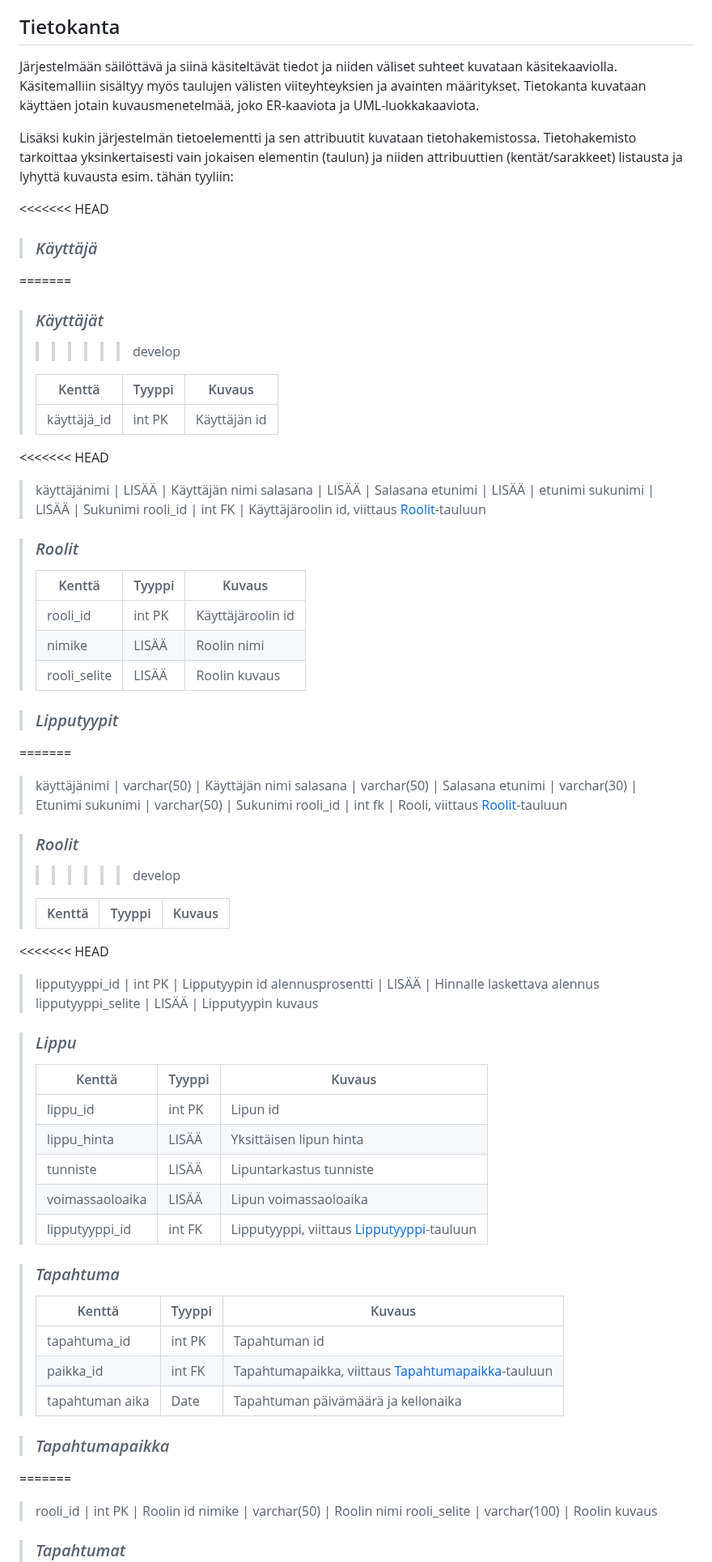
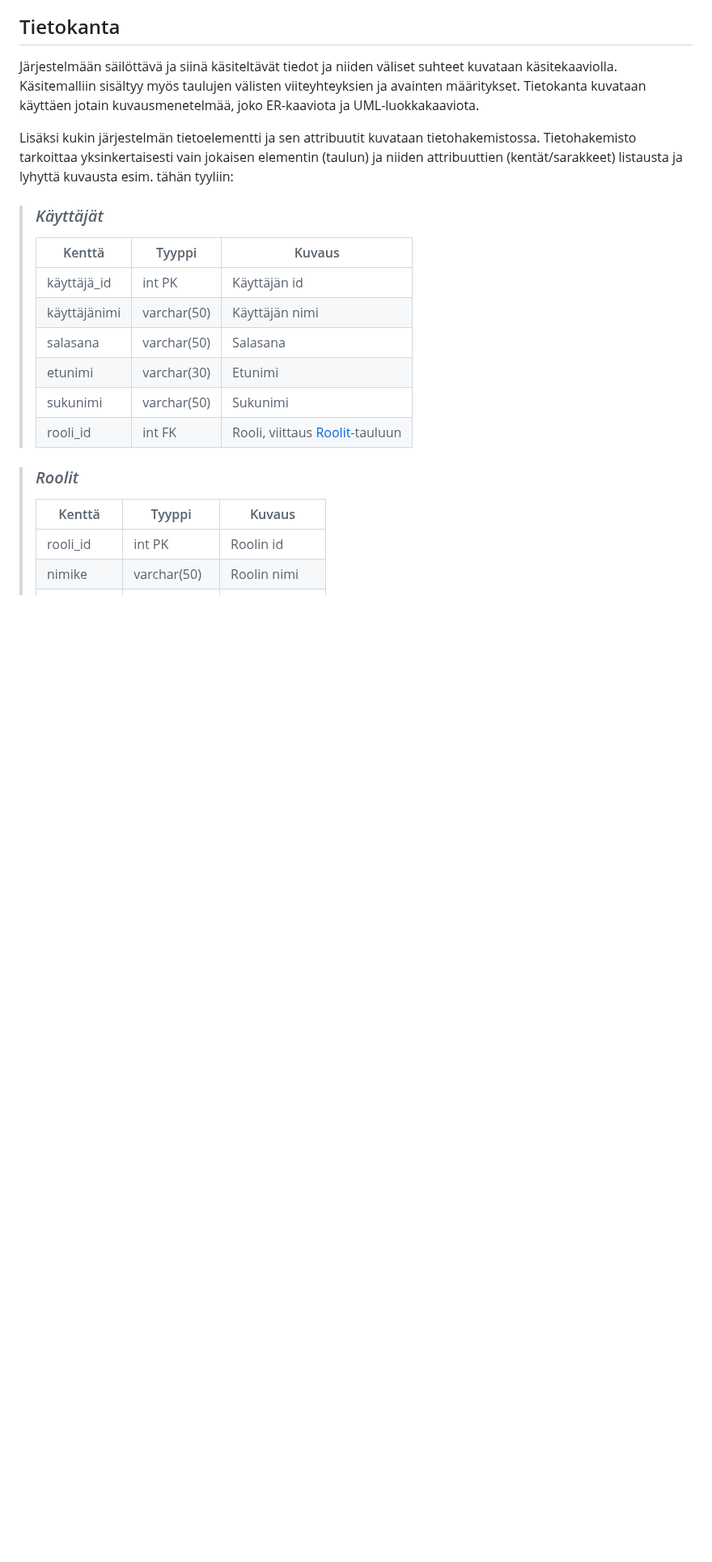
Before and after one commit to MaxLVer/TicketGuru, a Markdown page: README.md, the part around one of its changes. Shown at 81% size. GitHub-like rendering; blank space fills up the shorter version.

```diff
--- a/README.md
+++ b/README.md
@@ -72,74 +72,23 @@ Lisäksi kukin järjestelmän tietoelementti ja sen attribuutit kuvataan
 tietohakemistossa. Tietohakemisto tarkoittaa yksinkertaisesti vain jokaisen elementin (taulun) ja niiden
 attribuuttien (kentät/sarakkeet) listausta ja lyhyttä kuvausta esim. tähän tyyliin:
 
-<<<<<<< HEAD
->### _Käyttäjä_
-=======
 > ### _Käyttäjät_
->>>>>>> develop
 >
 >
 > Kenttä | Tyyppi | Kuvaus
 > ------ | ------ | ------
 > käyttäjä_id | int PK | Käyttäjän id
-<<<<<<< HEAD
-> käyttäjänimi | LISÄÄ |  Käyttäjän nimi
-> salasana | LISÄÄ | Salasana
-> etunimi | LISÄÄ | etunimi
-> sukunimi | LISÄÄ | Sukunimi
-> rooli_id | int FK | Käyttäjäroolin id, viittaus [Roolit](#Roolit)-tauluun
-
->### _Roolit_
->
->
-> Kenttä | Tyyppi | Kuvaus
-> ------ | ------ | -------
-> rooli_id | int PK | Käyttäjäroolin id
-> nimike | LISÄÄ |  Roolin nimi
-> rooli_selite | LISÄÄ | Roolin kuvaus
-
->### _Lipputyypit_
-=======
 > käyttäjänimi | varchar(50) |  Käyttäjän nimi
 > salasana | varchar(50) | Salasana
 > etunimi | varchar(30) | Etunimi
 > sukunimi | varchar(50) | Sukunimi
-> rooli_id | int fk | Rooli, viittaus [Roolit](#Roolit)-tauluun
+> rooli_id | int FK | Rooli, viittaus [Roolit](#Roolit)-tauluun
 
 > ### _Roolit_
->>>>>>> develop
 >
 >
 > Kenttä | Tyyppi | Kuvaus
 > ------ | ------ | ------
-<<<<<<< HEAD
-> lipputyyppi_id | int PK | Lipputyypin id
-> alennusprosentti | LISÄÄ |  Hinnalle laskettava alennus
-> lipputyyppi_selite | LISÄÄ | Lipputyypin kuvaus
-
->### _Lippu_
->
->
-> Kenttä | Tyyppi | Kuvaus
-> ------ | ------ | ------
-> lippu_id | int PK | Lipun id
-> lippu_hinta | LISÄÄ |  Yksittäisen lipun hinta
-> tunniste | LISÄÄ | Lipuntarkastus tunniste
-> voimassaoloaika | LISÄÄ | Lipun voimassaoloaika
-> lipputyyppi_id | int FK | Lipputyyppi, viittaus [Lipputyyppi](#Lipputyyppi)-tauluun
-
->### _Tapahtuma_
->
->
-> Kenttä | Tyyppi | Kuvaus
-> ------ | ------ | ------
-> tapahtuma_id | int PK | Tapahtuman id
-> paikka_id | int FK |  Tapahtumapaikka, viittaus [Tapahtumapaikka](#Tapahtumapaikka)-tauluun
-> tapahtuman aika | Date | Tapahtuman päivämäärä ja kellonaika
->
-
->### _Tapahtumapaikka_
-=======
 > rooli_id | int PK | Roolin id
 > nimike | varchar(50) |  Roolin nimi
 > rooli_selite | varchar(100) | Roolin kuvaus
```
Also changed, not shown: other parts of README.md (+4 -26 lines).
